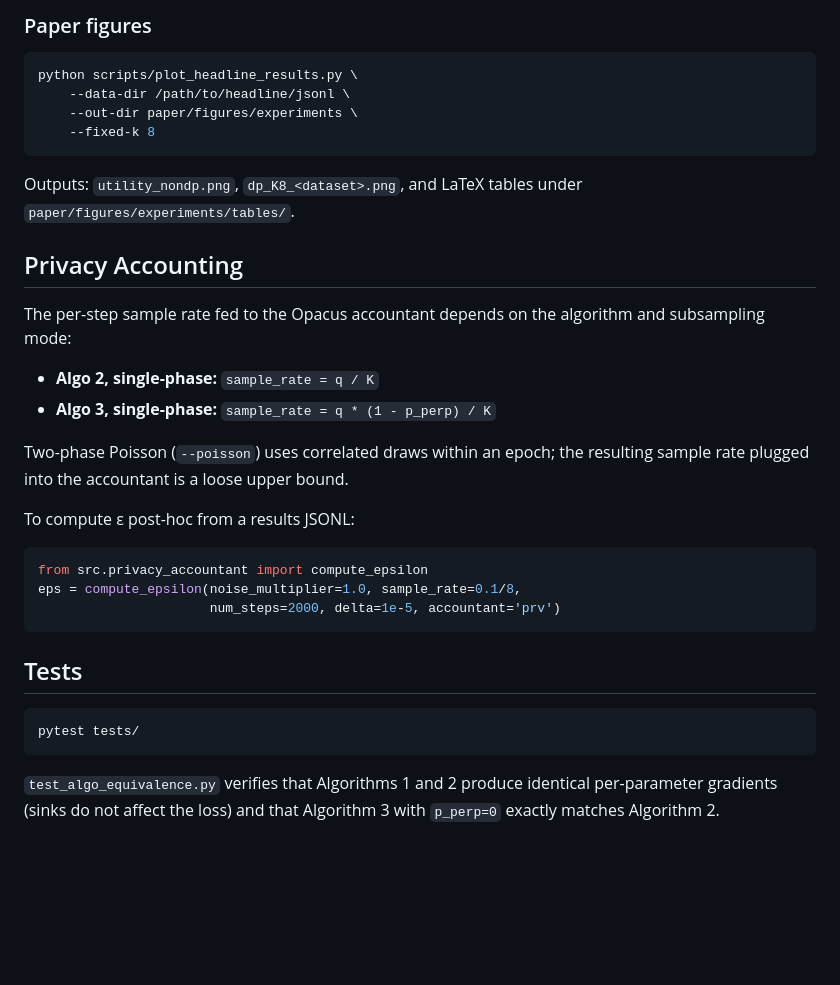
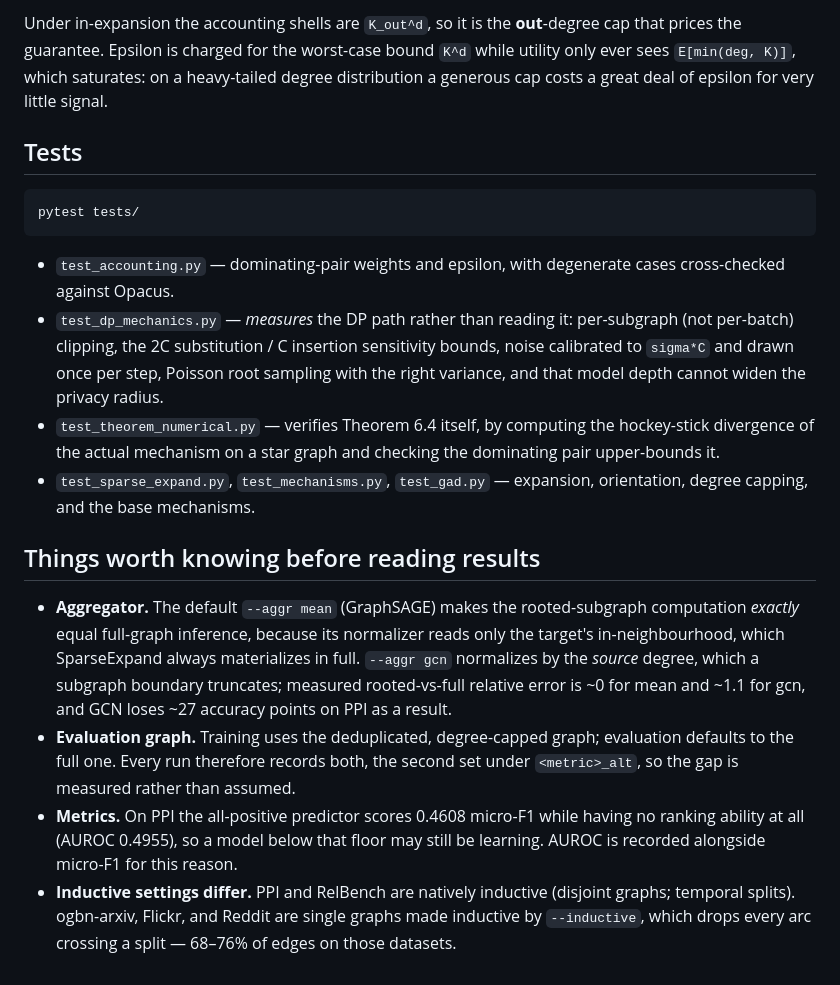
Before and after one commit to KevinJ-30/markovian_dp, a Markdown page: README.md, the part around one of its changes. Drawn GitHub-style; blank space fills up the shorter version.

````diff
--- a/README.md
+++ b/README.md
@@ -204,30 +112,8 @@ Set `OGB_DATA_ROOT` to the scratch path for OGB datasets before submitting.
-### Paper figures
-
-```bash
-python scripts/plot_headline_results.py \
-    --data-dir /path/to/headline/jsonl \
-    --out-dir paper/figures/experiments \
-    --fixed-k 8
-```
-
-Outputs: `utility_nondp.png`, `dp_K8_<dataset>.png`, and LaTeX tables under `paper/figures/experiments/tables/`.
-
-## Privacy Accounting
-
-The per-step sample rate fed to the Opacus accountant depends on the algorithm and subsampling mode:
-
-- **Algo 2, single-phase:** `sample_rate = q / K`
-- **Algo 3, single-phase:** `sample_rate = q * (1 - p_perp) / K`
-
-Two-phase Poisson (`--poisson`) uses correlated draws within an epoch; the resulting sample rate plugged into the accountant is a loose upper bound.
-
-To compute ε post-hoc from a results JSONL:
-
-```python
-from src.privacy_accountant import compute_epsilon
-eps = compute_epsilon(noise_multiplier=1.0, sample_rate=0.1/8,
-                      num_steps=2000, delta=1e-5, accountant='prv')
-```
+Under in-expansion the accounting shells are `K_out^d`, so it is the **out**-degree
+cap that prices the guarantee. Epsilon is charged for the worst-case bound
+`K^d` while utility only ever sees `E[min(deg, K)]`, which saturates: on a
+heavy-tailed degree distribution a generous cap costs a great deal of epsilon
+for very little signal.
 
 ## Tests
 
@@ -235,4 +121,34 @@ eps = compute_epsilon(noise_multiplier=1.0, sample_rate=0.1/8,
 pytest tests/
 ```
 
-`test_algo_equivalence.py` verifies that Algorithms 1 and 2 produce identical per-parameter gradients (sinks do not affect the loss) and that Algorithm 3 with `p_perp=0` exactly matches Algorithm 2.
+- `test_accounting.py` — dominating-pair weights and epsilon, with degenerate
+  cases cross-checked against Opacus.
+- `test_dp_mechanics.py` — *measures* the DP path rather than reading it:
+  per-subgraph (not per-batch) clipping, the 2C substitution / C insertion
+  sensitivity bounds, noise calibrated to `sigma*C` and drawn once per step,
+  Poisson root sampling with the right variance, and that model depth cannot
+  widen the privacy radius.
+- `test_theorem_numerical.py` — verifies Theorem 6.4 itself, by computing the
+  hockey-stick divergence of the actual mechanism on a star graph and checking
+  the dominating pair upper-bounds it.
+- `test_sparse_expand.py`, `test_mechanisms.py`, `test_gad.py` — expansion,
+  orientation, degree capping, and the base mechanisms.
+
+## Things worth knowing before reading results
+
+- **Aggregator.** The default `--aggr mean` (GraphSAGE) makes the rooted-subgraph
+  computation *exactly* equal full-graph inference, because its normalizer reads
+  only the target's in-neighbourhood, which SparseExpand always materializes in
+  full. `--aggr gcn` normalizes by the *source* degree, which a subgraph
+  boundary truncates; measured rooted-vs-full relative error is ~0 for mean and
+  ~1.1 for gcn, and GCN loses ~27 accuracy points on PPI as a result.
+- **Evaluation graph.** Training uses the deduplicated, degree-capped graph;
+  evaluation defaults to the full one. Every run therefore records both, the
+  second set under `<metric>_alt`, so the gap is measured rather than assumed.
+- **Metrics.** On PPI the all-positive predictor scores 0.4608 micro-F1 while
+  having no ranking ability at all (AUROC 0.4955), so a model below that floor
+  may still be learning. AUROC is recorded alongside micro-F1 for this reason.
+- **Inductive settings differ.** PPI and RelBench are natively inductive (disjoint
+  graphs; temporal splits). ogbn-arxiv, Flickr, and Reddit are single graphs made
+  inductive by `--inductive`, which drops every arc crossing a split — 68–76% of
+  edges on those datasets.
````
Also changed, not shown: other parts of README.md (+81 -173 lines).
